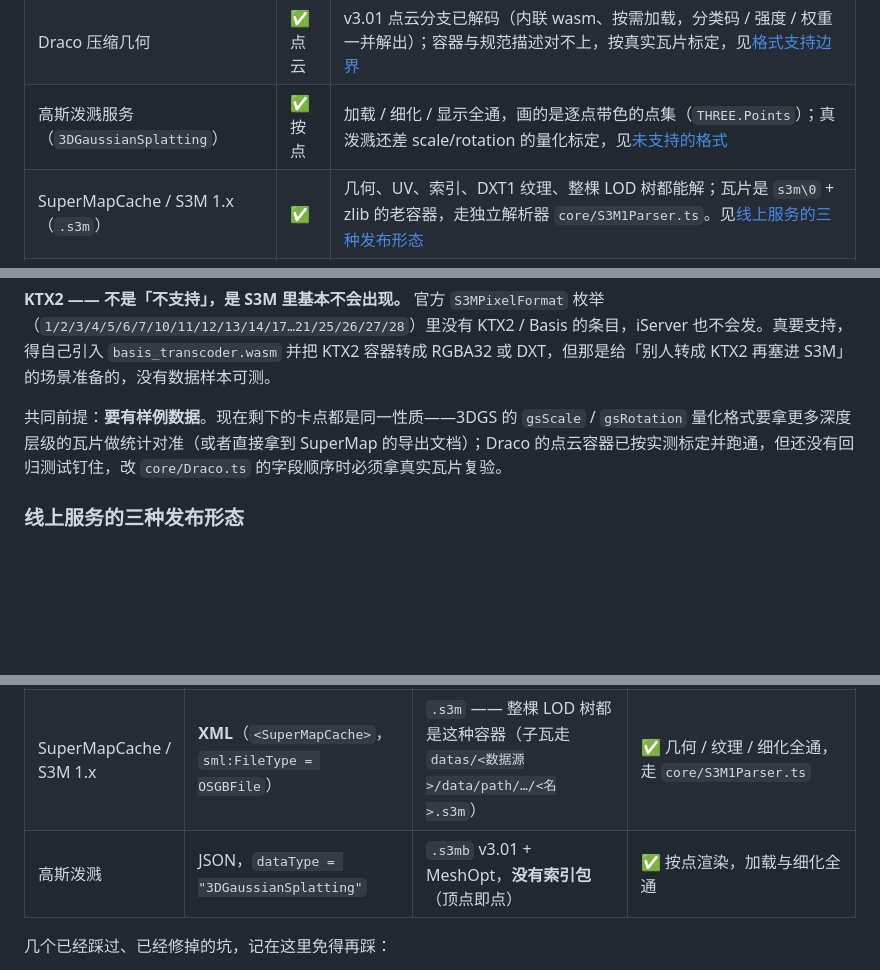
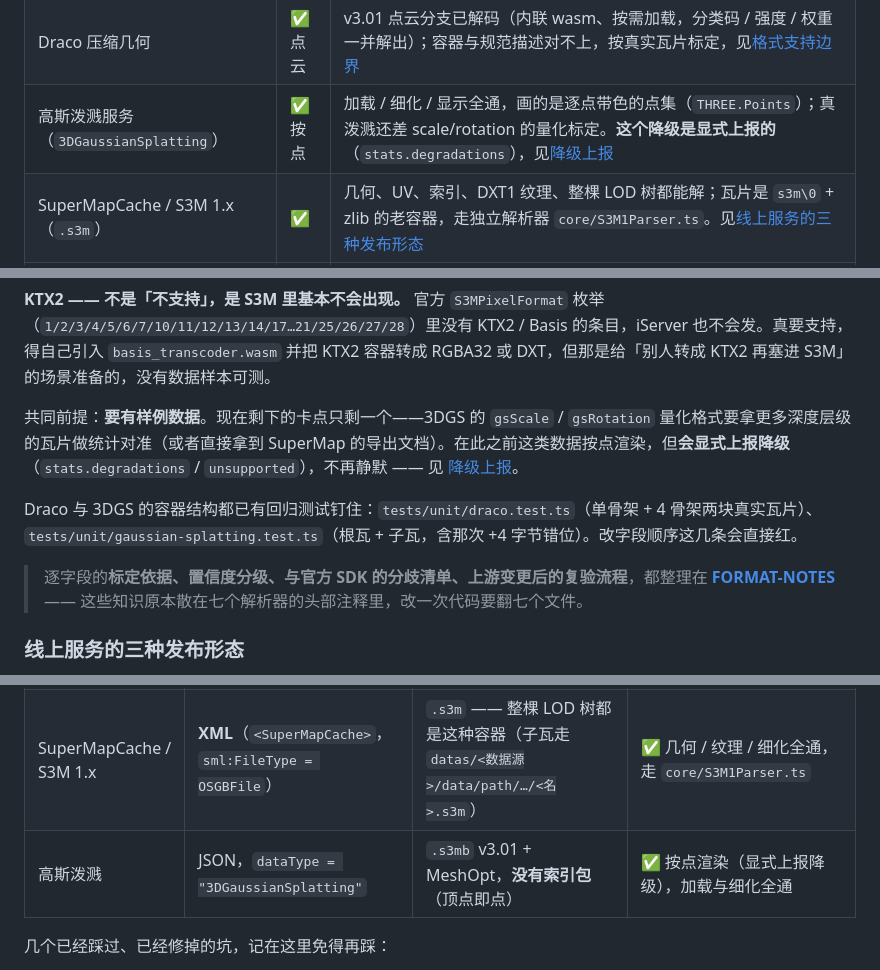
Before and after one commit to joo1es/s3m-maplibre, a Markdown page: README.md, 3 parts joined by grey strips. GitHub-like rendering; blank space fills up the shorter version.

Commit message:
docs: 降级上报 / 泼溅现状 / FORMAT-NOTES 同步进 README

```diff
--- a/README.md
+++ b/README.md
@@ -67,7 +67,7 @@ iServer / 本地目录  →  .scp 配置 + .s3mb 瓦片
 | 骨骼动画 | ❌ | 未实现：LODPackage 上的 animations JSON 直接跳过不解析，官方 JS SDK 同样只读偏移不驱动 |
 | 深度遮挡 | ✅ | **深度来源可替换**：本层全程不清深度缓冲（`autoClear = false`），谁写了更近的深度谁就遮挡建筑。地形只是其中一个来源（宿主 `setTerrain` + DEM，山体挡楼）；自带物理地表代理（`ground.occlude`）是另一个来源，能把地下结构真正切掉，两者可叠加 |
 | Draco 压缩几何 | ✅ 点云 | v3.01 点云分支已解码（内联 wasm、按需加载，分类码 / 强度 / 权重一并解出）；容器与规范描述对不上，按真实瓦片标定，见[格式支持边界](#格式支持边界draco--crn--ktx2) |
-| 高斯泼溅服务（`3DGaussianSplatting`） | ✅ 按点 | 加载 / 细化 / 显示全通，画的是逐点带色的点集（`THREE.Points`）；真泼溅还差 scale/rotation 的量化标定，见[未支持的格式](#线上服务的三种发布形态) |
+| 高斯泼溅服务（`3DGaussianSplatting`） | ✅ 按点 | 加载 / 细化 / 显示全通，画的是逐点带色的点集（`THREE.Points`）；真泼溅还差 scale/rotation 的量化标定。**这个降级是显式上报的**（`stats.degradations`），见[降级上报](./packages/s3m-three/docs/API.md#降级上报degradations) |
 | SuperMapCache / S3M 1.x（`.s3m`） | ✅ | 几何、UV、索引、DXT1 纹理、整棵 LOD 树都能解；瓦片是 `s3m\0` + zlib 的老容器，走独立解析器 `core/S3M1Parser.ts`。见[线上服务的三种发布形态](#线上服务的三种发布形态) |
 | CRN 纹理（`compressType` 26 / 27 / 38001 / 50000） | ✅ | 内联 crunch wasm 转 DXT 后走同一套解码，只在遇到时懒加载；已在 SuperMap Online 公有服务实测 |
 | KTX2 纹理 | — | S3M 官方 `pixelFormat` 枚举里没有这个值，属于「不会遇到」而不是「不支持」 |
@@ -385,7 +385,11 @@ bun run probe:crn -- --crn https://host/iserver/services/svc/rest/realspace/data
 **KTX2 —— 不是「不支持」，是 S3M 里基本不会出现。**
 官方 `S3MPixelFormat` 枚举（`1/2/3/4/5/6/7/10/11/12/13/14/17…21/25/26/27/28`）里没有 KTX2 / Basis 的条目，iServer 也不会发。真要支持，得自己引入 `basis_transcoder.wasm` 并把 KTX2 容器转成 RGBA32 或 DXT，但那是给「别人转成 KTX2 再塞进 S3M」的场景准备的，没有数据样本可测。
 
-共同前提：**要有样例数据**。现在剩下的卡点都是同一性质——3DGS 的 `gsScale` / `gsRotation` 量化格式要拿更多深度层级的瓦片做统计对准（或者直接拿到 SuperMap 的导出文档）；Draco 的点云容器已按实测标定并跑通，但还没有回归测试钉住，改 `core/Draco.ts` 的字段顺序时必须拿真实瓦片复验。
+共同前提：**要有样例数据**。现在剩下的卡点只剩一个——3DGS 的 `gsScale` / `gsRotation` 量化格式要拿更多深度层级的瓦片做统计对准（或者直接拿到 SuperMap 的导出文档）。在此之前这类数据按点渲染，但**会显式上报降级**（`stats.degradations` / `unsupported`），不再静默 —— 见 [降级上报](./packages/s3m-three/docs/API.md#降级上报degradations)。
+
+Draco 与 3DGS 的容器结构都已有回归测试钉住：`tests/unit/draco.test.ts`（单骨架 + 4 骨架两块真实瓦片）、`tests/unit/gaussian-splatting.test.ts`（根瓦 + 子瓦，含那次 +4 字节错位）。改字段顺序这几条会直接红。
+
+> 逐字段的**标定依据、置信度分级、与官方 SDK 的分歧清单、上游变更后的复验流程**，都整理在 **[FORMAT-NOTES](./packages/s3m-three/docs/FORMAT-NOTES.md)** —— 这些知识原本散在七个解析器的头部注释里，改一次代码要翻七个文件。
 
 ### 线上服务的三种发布形态
 
@@ -395,7 +399,7 @@ bun run probe:crn -- --crn https://host/iserver/services/svc/rest/realspace/data
 |:---|:---|:---|:---|
 | S3M 瓦片缓存（主流） | JSON（`rootTiles` / `position.point3D` / `geoBounds`） | `.s3mb` v2 / v3 / v3.01，或 `.s3mblock` | ✅ 完整（含 `.s3mblock` 纹理分包与 `.texblock` 细级外部图集完整支持） |
 | SuperMapCache / S3M 1.x | **XML**（`<SuperMapCache>`，`sml:FileType = OSGBFile`） | `.s3m` —— 整棵 LOD 树都是这种容器（子瓦走 `datas/<数据源>/data/path/…/<名>.s3m`） | ✅ 几何 / 纹理 / 细化全通，走 `core/S3M1Parser.ts` |
-| 高斯泼溅 | JSON，`dataType = "3DGaussianSplatting"` | `.s3mb` v3.01 + MeshOpt，**没有索引包**（顶点即点） | ✅ 按点渲染，加载与细化全通 |
+| 高斯泼溅 | JSON，`dataType = "3DGaussianSplatting"` | `.s3mb` v3.01 + MeshOpt，**没有索引包**（顶点即点） | ✅ 按点渲染（显式上报降级），加载与细化全通 |
 
 几个已经踩过、已经修掉的坑，记在这里免得再踩：
 
```
Also changed, not shown: other parts of README.md (+3 -1 lines), AGENTS.md (+1 -1 lines).
